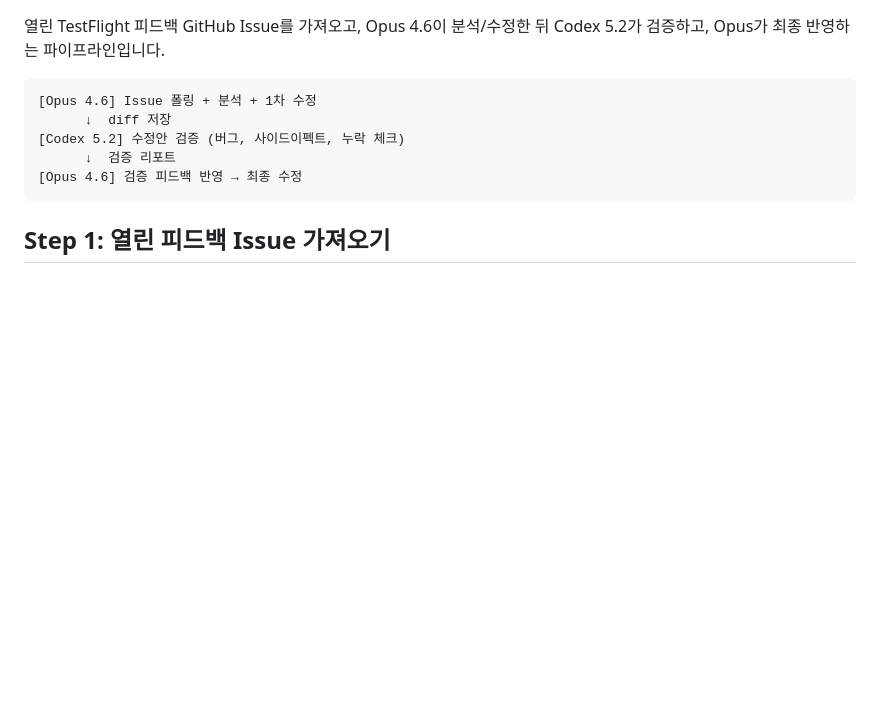
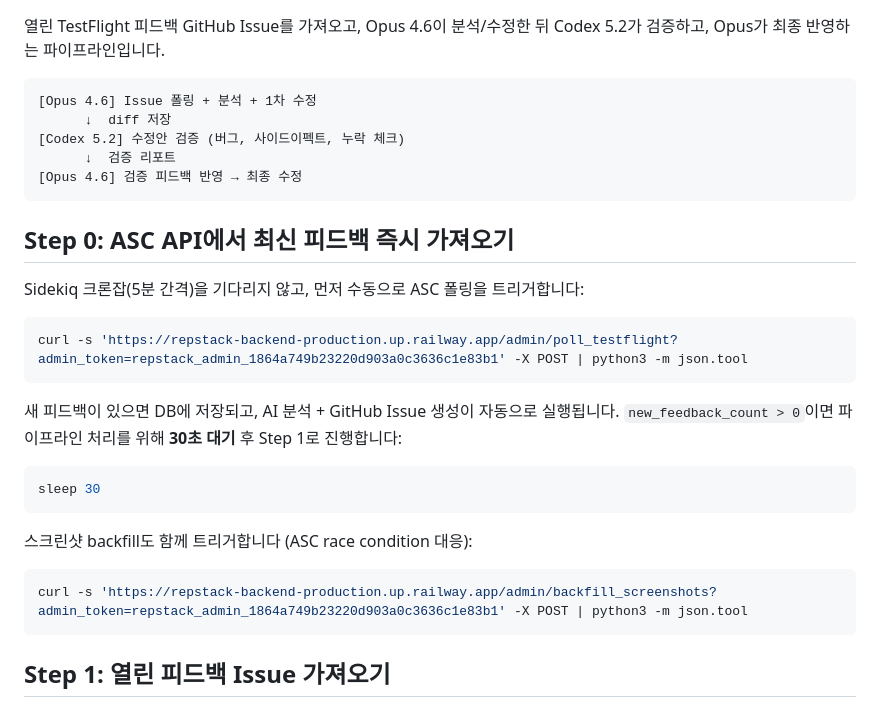
Before and after one commit to taeskim-42/repstack-backend, a Markdown page: .claude/commands/poll-feedback.md, the part around the change. Drawn GitHub-style; blank space fills up the shorter version.

Commit message:
chore: poll-feedback 커맨드에 ASC 즉시 폴링 Step 0 추가
Sidekiq 크론잡 대기 없이 ASC API에서 직접 최신 피드백을 가져오도록 개선

Co-Authored-By: Claude Opus 4.6 <noreply@anthropic.com>

````diff
--- a/.claude/commands/poll-feedback.md
+++ b/.claude/commands/poll-feedback.md
@@ -8,6 +8,27 @@
 [Codex 5.2] 수정안 검증 (버그, 사이드이펙트, 누락 체크)
       ↓  검증 리포트
 [Opus 4.6] 검증 피드백 반영 → 최종 수정
+```
+
+## Step 0: ASC API에서 최신 피드백 즉시 가져오기
+
+Sidekiq 크론잡(5분 간격)을 기다리지 않고, 먼저 수동으로 ASC 폴링을 트리거합니다:
+
+```bash
+curl -s 'https://repstack-backend-production.up.railway.app/admin/poll_testflight?admin_token=repstack_admin_1864a749b23220d903a0c3636c1e83b1' -X POST | python3 -m json.tool
+```
+
+새 피드백이 있으면 DB에 저장되고, AI 분석 + GitHub Issue 생성이 자동으로 실행됩니다.
+`new_feedback_count > 0`이면 파이프라인 처리를 위해 **30초 대기** 후 Step 1로 진행합니다:
+
+```bash
+sleep 30
+```
+
+스크린샷 backfill도 함께 트리거합니다 (ASC race condition 대응):
+
+```bash
+curl -s 'https://repstack-backend-production.up.railway.app/admin/backfill_screenshots?admin_token=repstack_admin_1864a749b23220d903a0c3636c1e83b1' -X POST | python3 -m json.tool
 ```
 
 ## Step 1: 열린 피드백 Issue 가져오기
````
